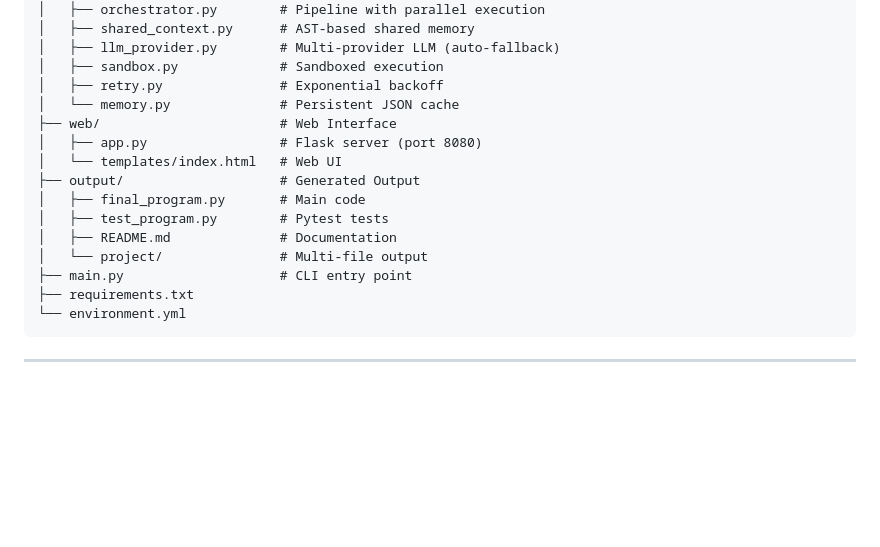
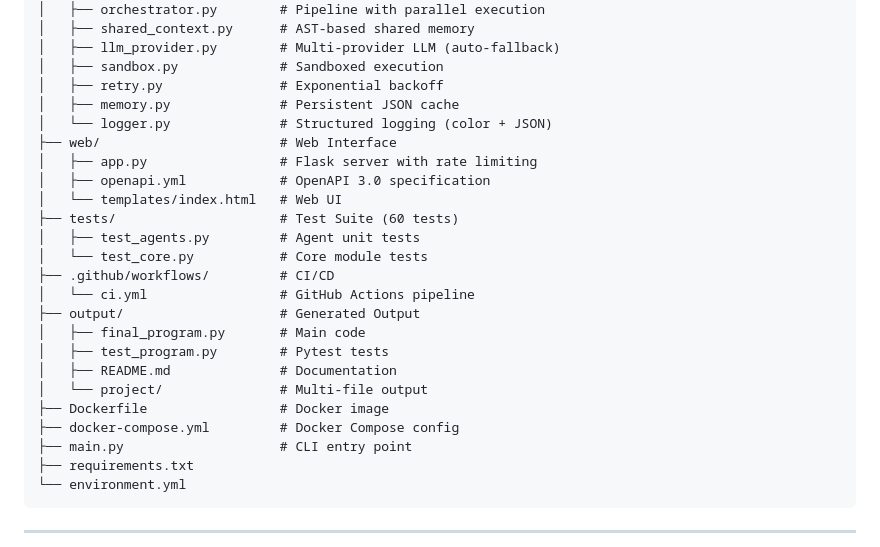
Before and after one commit to josepeon/multi_agent_planner, a Markdown page: README.md, the part around one of its changes. Rendered like a GitHub page; blank space fills up the shorter version.

```diff
--- a/README.md
+++ b/README.md
@@ -183,15 +221,24 @@ multi_agent_planner/
 │   ├── llm_provider.py        # Multi-provider LLM (auto-fallback)
 │   ├── sandbox.py             # Sandboxed execution
 │   ├── retry.py               # Exponential backoff
-│   └── memory.py              # Persistent JSON cache
+│   ├── memory.py              # Persistent JSON cache
+│   └── logger.py              # Structured logging (color + JSON)
 ├── web/                       # Web Interface
-│   ├── app.py                 # Flask server (port 8080)
+│   ├── app.py                 # Flask server with rate limiting
+│   ├── openapi.yml            # OpenAPI 3.0 specification
 │   └── templates/index.html   # Web UI
+├── tests/                     # Test Suite (60 tests)
+│   ├── test_agents.py         # Agent unit tests
+│   └── test_core.py           # Core module tests
+├── .github/workflows/         # CI/CD
+│   └── ci.yml                 # GitHub Actions pipeline
 ├── output/                    # Generated Output
 │   ├── final_program.py       # Main code
 │   ├── test_program.py        # Pytest tests
 │   ├── README.md              # Documentation
 │   └── project/               # Multi-file output
+├── Dockerfile                 # Docker image
+├── docker-compose.yml         # Docker Compose config
 ├── main.py                    # CLI entry point
 ├── requirements.txt
 └── environment.yml
```
Also changed, not shown: other parts of README.md (+80 -4 lines).
